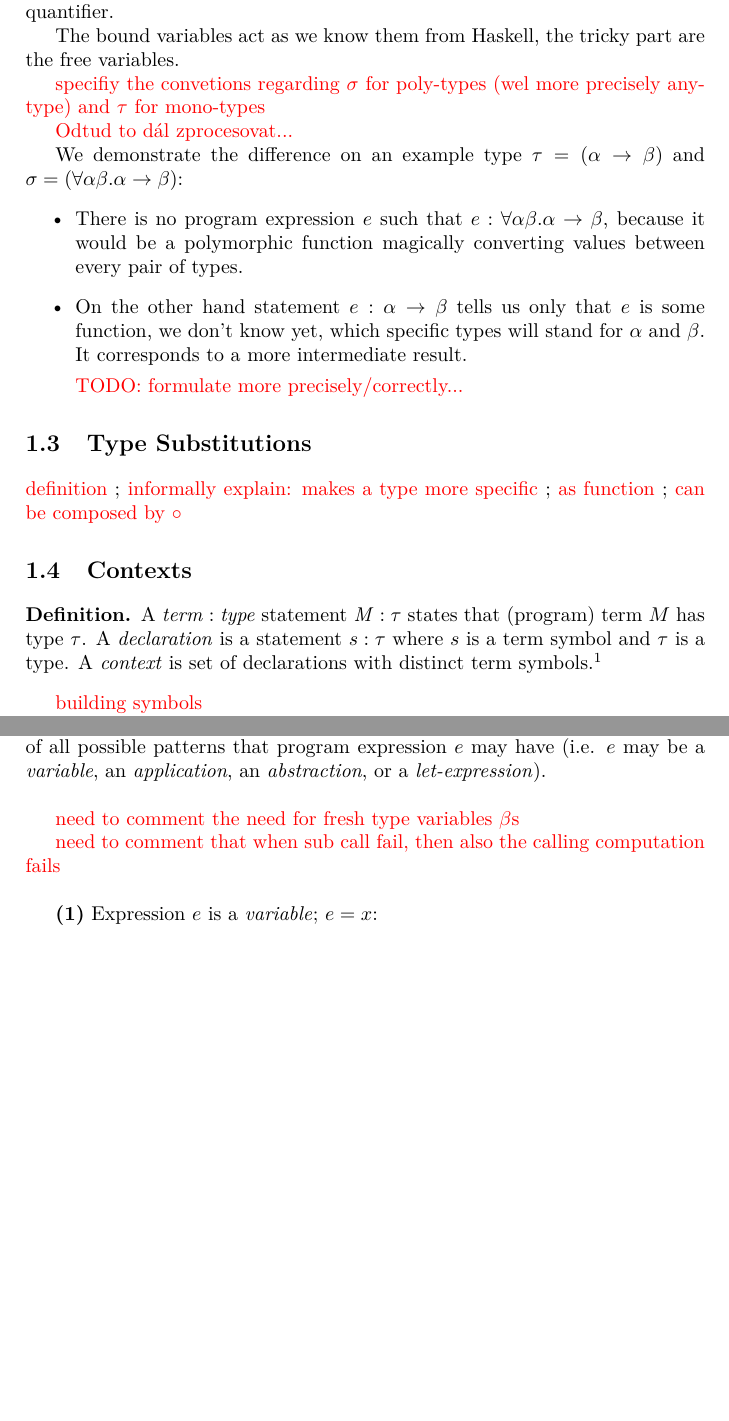
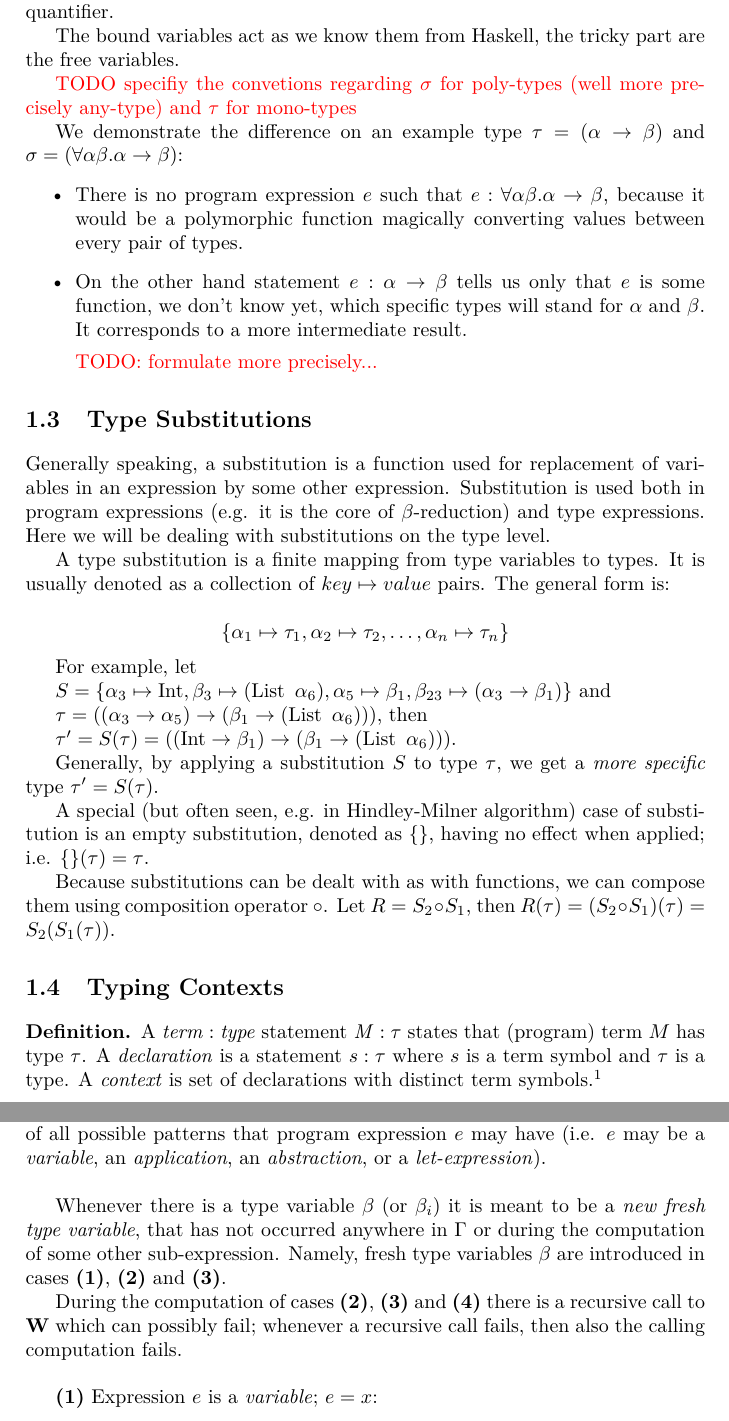
Before and after one commit to vituscze/fp-old, a LaTeX thesis (notes/FP-lecture-notes.tex): two parts of pages 4 and 6 of 11, joined at a grey line, cut so that both start at the same text, the shorter picture padded with empty space. Compiled offline with pdfLaTeX.

Commit message:
FP-lecture-notes v0.6

```diff
--- a/notes/FP-lecture-notes.tex
+++ b/notes/FP-lecture-notes.tex
@@ -43,7 +43,7 @@
 
 %\usepackage{enumitem}
 
-\title{Some FP lecture notes (v0.5)}
+\title{Some FP lecture notes (v0.6)}
 
 \author{Tomáš Křen}
 
@@ -205,2 +203,0 @@
-\item In W definition : need to comment the need for fresh type variables $\beta$s
-\item In W definition : need to comment that when sub-call fail, then also the calling computation fails
@@ -298,9 +296,8 @@ We may say that in Hindley-Milner algorithm the type variables are used for two
 
 The bound variables act as we know them from Haskell, the tricky part are the free variables.
 
-\red{specifiy the convetions regarding $\sigma$ for poly-types (wel more precisely any-type) and  $\tau$ for mono-types}
+\red{TODO specifiy the convetions regarding $\sigma$ for poly-types (well more precisely any-type) and  $\tau$ for mono-types}
 
-\red{Odtud to dál zprocesovat...}
 
 We demonstrate the difference
 on an example type $\tau = (\alpha \ar \beta)$ and $\sigma = (\forall \alpha \beta . \alpha \ar \beta)$:
@@ -308,7 +305,7 @@ on an example type $\tau = (\alpha \ar \beta)$ and $\sigma = (\forall \alpha \be
 \item There is no program expression $e$ such that $e : \forall \alpha \beta . \alpha \ar \beta$, because it would be a polymorphic function magically converting values between every pair of types.
 \item On the other hand statement $e : \alpha \ar \beta$ tells us only that $e$ is some function, we don't know yet, which specific types will stand for $\alpha$ and $\beta$. It corresponds to a more intermediate result.
 
-\red{TODO: formulate more precisely/correctly...}
+\red{TODO: formulate more precisely...}
 \end{itemize}
 
 
@@ -317,22 +314,50 @@ on an example type $\tau = (\alpha \ar \beta)$ and $\sigma = (\forall \alpha \be
 
 \section{Type Substitutions}
 
+Generally speaking, a substitution is a function used for replacement
+of variables in an expression by some other expression.
+Substitution is used both in program expressions
+(e.g. it is the core of $\beta$-reduction) and type expressions.
+Here we will be dealing with substitutions on the type level.
+
+A type substitution is a finite mapping from type variables to types.
+It is usually denoted as a collection of $key \mapsto value$ pairs.
+The general form is:
+
+$$\{ \alpha_1 \mapsto \tau_1, \alpha_2 \mapsto \tau_2, \dots, \alpha_n \mapsto \tau_n \}$$
+
+For example, let
+
+$S = \{ \alpha_3 \mapsto \op{Int},
+\beta_3 \mapsto (\op{List}~\alpha_6),
+\alpha_5 \mapsto \beta_1,
+\beta_{23} \mapsto (\alpha_3 \ar \beta_1) \}$
+and
+
+$\tau = ((\alpha_3 \ar \alpha_5) \ar ( \beta_1  \ar (\op{List}~\alpha_6) ) )$,
+then
+
+$\tauPr = S(\tau) = ((\op{Int} \ar \beta_1) \ar (\beta_1  \ar (\op{List}~\alpha_6) ) )$.
+
+Generally, by applying a substitution $S$ to type $\tau$, we get a \textit{more specific} type $\tauPr = S(\tau)$.
+
+A special (but often seen, e.g. in Hindley-Milner algorithm) case of substitution is an
+empty substitution, denoted as $\{\}$, having no effect when applied;
+i.e. $\{\}(\tau) = \tau$.
 
 
-\red{definition} ; \red{informally explain: makes a type more specific} ; \red{as function} ; \red{can be composed by $\circ$}
+Because substitutions can be dealt with as with functions, we can compose them using composition operator $\circ$. Let $R = S_2 \circ S_1$, then
+$R(\tau) = (S_2 \circ S_1)(\tau) = S_2 ( S_1(\tau) )$.
 
 
 
-\section{Contexts}
+\section{Typing Contexts}
 
 \begin{definition}
 A $\mathit{term:type}$ statement $\mathit{M}:\mathit{\tau}$ states that (program) term $M$ has type $\tau$.
 A \textit{declaration} is a statement $s : \tau$ where $s$ is a term symbol and $\tau$ is a type.
 A \textit{context} is set of declarations with distinct term symbols.\footnote{Interestingly, the definition of a \textit{context} and definition of a \textit{substitution} are almost the same. The difference is that "keys" in a context are term symbols/variables, whereas substitution "keys" are type variables. Maybe this fact could be utilized in an interesting way...}
 \end{definition}
-
-
-\red{building symbols}
 
 \red{def $\Gamma_x$} ; \red{def $\overline{\Gamma}(\tau)$}
 
@@ -428,9 +453,9 @@ Here we present a recursive definition of $\W$ algorithm based on case analysis
 
 ~
 
-\red{need to comment the need for fresh type variables $\beta$s}
+Whenever there is a type variable $\beta$ (or $\beta_i$) it is meant to be a \textit{new fresh type variable}, that has not occurred anywhere in $\Gamma$ or during the computation of some other sub-expression. Namely, fresh type variables $\beta$ are introduced in cases \textbf{(1)}, \textbf{(2)} and \textbf{(3)}.
 
-\red{need to comment that when sub call fail, then also the calling computation fails}
+During the computation of cases \textbf{(2)}, \textbf{(3)} and \textbf{(4)} there is a recursive call to $\W$ which can possibly fail; whenever a recursive call fails, then also the calling computation fails.
 
 ~
 
```
Also changed, not shown: FP-lecture-notes-v0.5.pdf (deleted), FP-lecture-notes.pdf (added), notes/FP-lecture-notes.tex (11 more changed lines).
